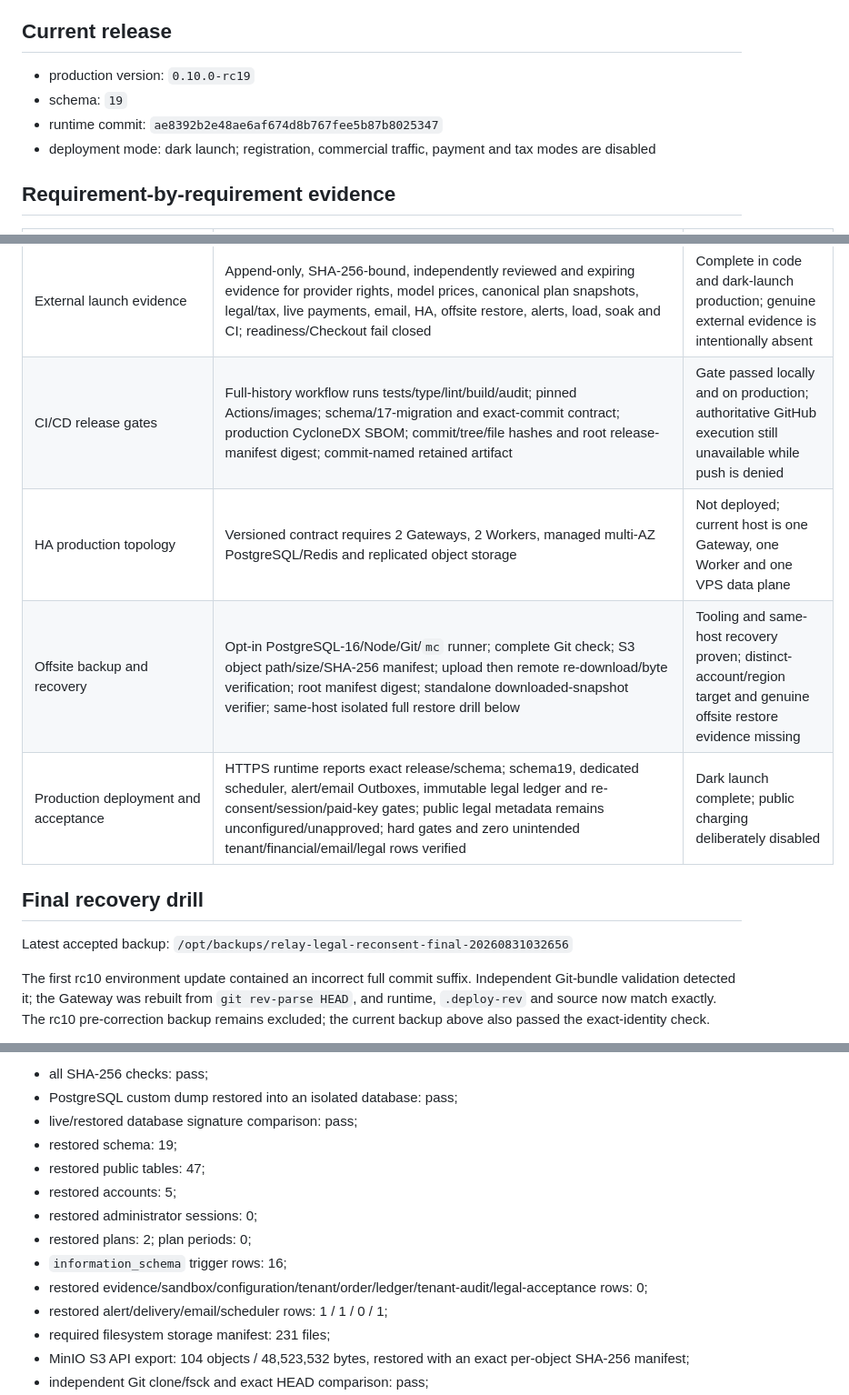
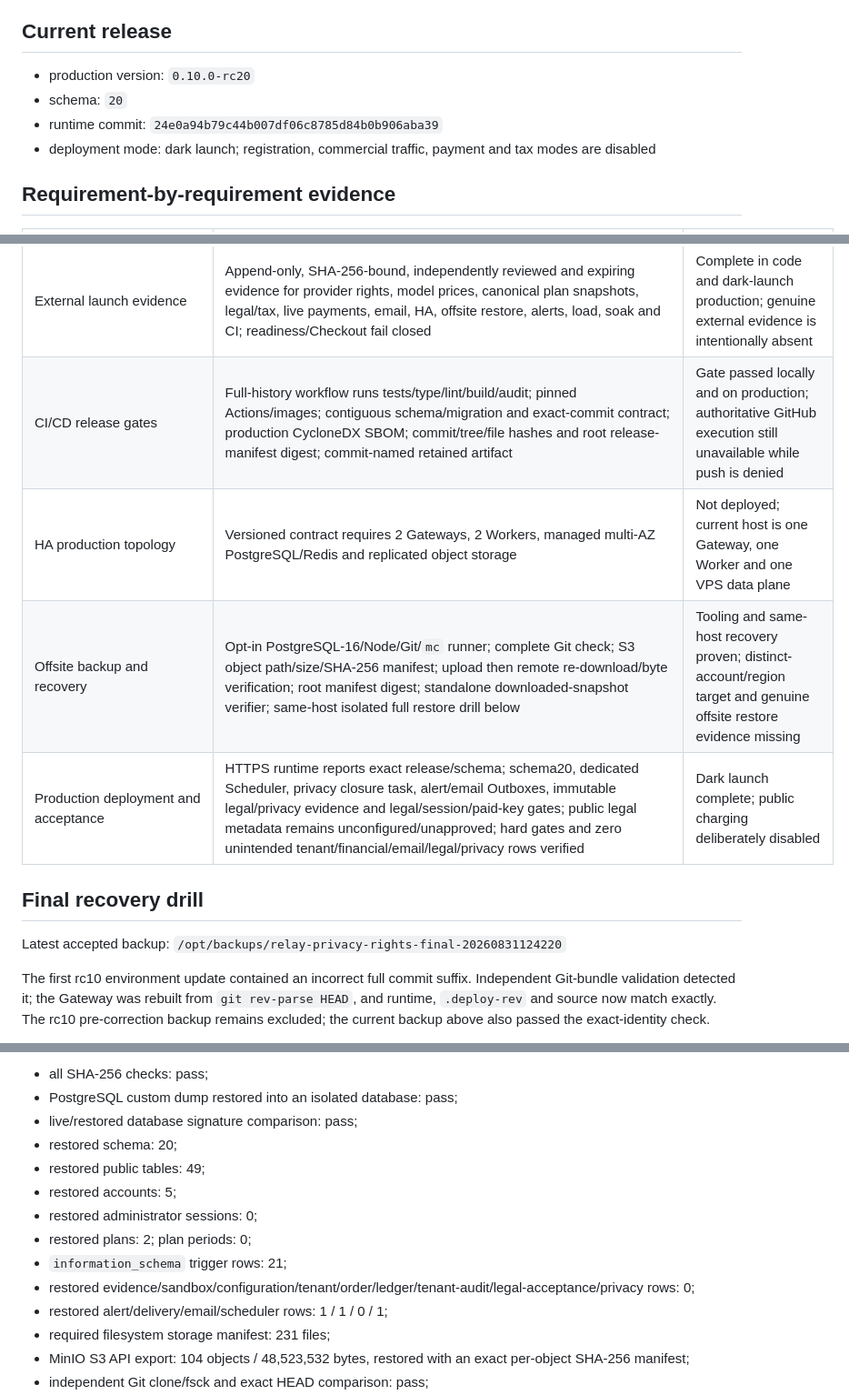
Before and after one commit to leilei6878-spec/relay-web-api, a Markdown page: docs/COMMERCIAL_COMPLETION_AUDIT.md, 3 parts joined by grey strips. Shown at 91% size. Rendered like a GitHub page.

Commit message:
docs: record tenant privacy rights dark launch

```diff
--- a/docs/COMMERCIAL_COMPLETION_AUDIT.md
+++ b/docs/COMMERCIAL_COMPLETION_AUDIT.md
@@ -8,9 +8,9 @@ complete when only design intent or a narrow test exists.
 
 ## Current release
 
-- production version: `0.10.0-rc19`
-- schema: `19`
-- runtime commit: `ae8392b2e48ae6af674d8b767fee5b87b8025347`
+- production version: `0.10.0-rc20`
+- schema: `20`
+- runtime commit: `24e0a94b79c44b007df06c8785d84b0b906aba39`
 - deployment mode: dark launch; registration, commercial traffic, payment and
   tax modes are disabled
 
@@ -37,15 +37,15 @@ complete when only design intent or a narrow test exists.
 | Payment/tax/refund/dispute | Raw Stripe signature verification, exact identity/amount/currency checks, cumulative single-line partial-tax allocation, ambiguous external refund rejection, idempotent balanced settlement and dispute fund events | Complete in code; live Stripe/Tax export drill not possible without merchant configuration |
 | Versioned commercial configuration | Fixed catalog including legal operator/contact/document versions/effective date and independently rotatable tenant-audit, alert/email delivery HMAC keys; encrypted hint-only secret versions, signed fixed connection tests, atomic activation/rollback, hard launch gates, audit and SSRF-resistant Webhooks | Complete |
 | External launch evidence | Append-only, SHA-256-bound, independently reviewed and expiring evidence for provider rights, model prices, canonical plan snapshots, legal/tax, live payments, email, HA, offsite restore, alerts, load, soak and CI; readiness/Checkout fail closed | Complete in code and dark-launch production; genuine external evidence is intentionally absent |
-| CI/CD release gates | Full-history workflow runs tests/type/lint/build/audit; pinned Actions/images; schema/17-migration and exact-commit contract; production CycloneDX SBOM; commit/tree/file hashes and root release-manifest digest; commit-named retained artifact | Gate passed locally and on production; authoritative GitHub execution still unavailable while push is denied |
+| CI/CD release gates | Full-history workflow runs tests/type/lint/build/audit; pinned Actions/images; contiguous schema/migration and exact-commit contract; production CycloneDX SBOM; commit/tree/file hashes and root release-manifest digest; commit-named retained artifact | Gate passed locally and on production; authoritative GitHub execution still unavailable while push is denied |
 | HA production topology | Versioned contract requires 2 Gateways, 2 Workers, managed multi-AZ PostgreSQL/Redis and replicated object storage | Not deployed; current host is one Gateway, one Worker and one VPS data plane |
 | Offsite backup and recovery | Opt-in PostgreSQL-16/Node/Git/`mc` runner; complete Git check; S3 object path/size/SHA-256 manifest; upload then remote re-download/byte verification; root manifest digest; standalone downloaded-snapshot verifier; same-host isolated full restore drill below | Tooling and same-host recovery proven; distinct-account/region target and genuine offsite restore evidence missing |
-| Production deployment and acceptance | HTTPS runtime reports exact release/schema; schema19, dedicated scheduler, alert/email Outboxes, immutable legal ledger and re-consent/session/paid-key gates; public legal metadata remains unconfigured/unapproved; hard gates and zero unintended tenant/financial/email/legal rows verified | Dark launch complete; public charging deliberately disabled |
+| Production deployment and acceptance | HTTPS runtime reports exact release/schema; schema20, dedicated Scheduler, privacy closure task, alert/email Outboxes, immutable legal/privacy evidence and legal/session/paid-key gates; public legal metadata remains unconfigured/unapproved; hard gates and zero unintended tenant/financial/email/legal/privacy rows verified | Dark launch complete; public charging deliberately disabled |
 
 ## Final recovery drill
 
 Latest accepted backup:
-`/opt/backups/relay-legal-reconsent-final-20260831032656`
+`/opt/backups/relay-privacy-rights-final-20260831124220`
 
 The first rc10 environment update contained an incorrect full commit suffix.
 Independent Git-bundle validation detected it; the Gateway was rebuilt from
@@ -70,13 +70,13 @@ The corrected backup then passed the complete drill:
 - all SHA-256 checks: pass;
 - PostgreSQL custom dump restored into an isolated database: pass;
 - live/restored database signature comparison: pass;
-- restored schema: 19;
-- restored public tables: 47;
+- restored schema: 20;
+- restored public tables: 49;
 - restored accounts: 5;
 - restored administrator sessions: 0;
 - restored plans: 2; plan periods: 0;
-- `information_schema` trigger rows: 16;
-- restored evidence/sandbox/configuration/tenant/order/ledger/tenant-audit/legal-acceptance rows: 0;
+- `information_schema` trigger rows: 21;
+- restored evidence/sandbox/configuration/tenant/order/ledger/tenant-audit/legal-acceptance/privacy rows: 0;
 - restored alert/delivery/email/scheduler rows: 1 / 1 / 0 / 1;
 - required filesystem storage manifest: 231 files;
 - MinIO S3 API export: 104 objects / 48,523,532 bytes, restored with an exact
```
Also changed, not shown: other parts of docs/COMMERCIAL_COMPLETION_AUDIT.md (+1 -1 lines), docs/TENANT_PRIVACY_RIGHTS_DARK_LAUNCH_ACCEPTANCE.md (added, +114 -0 lines).
